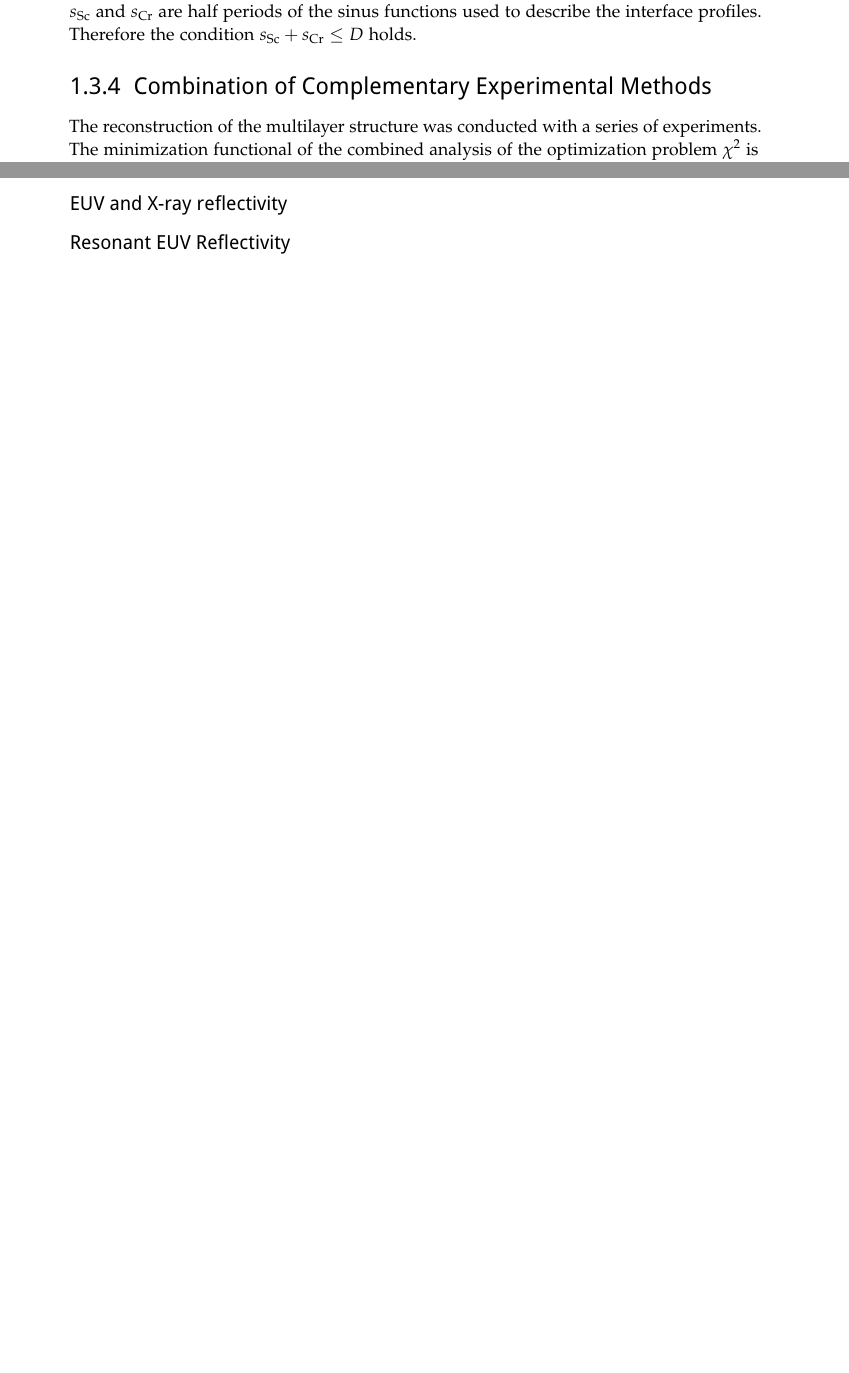
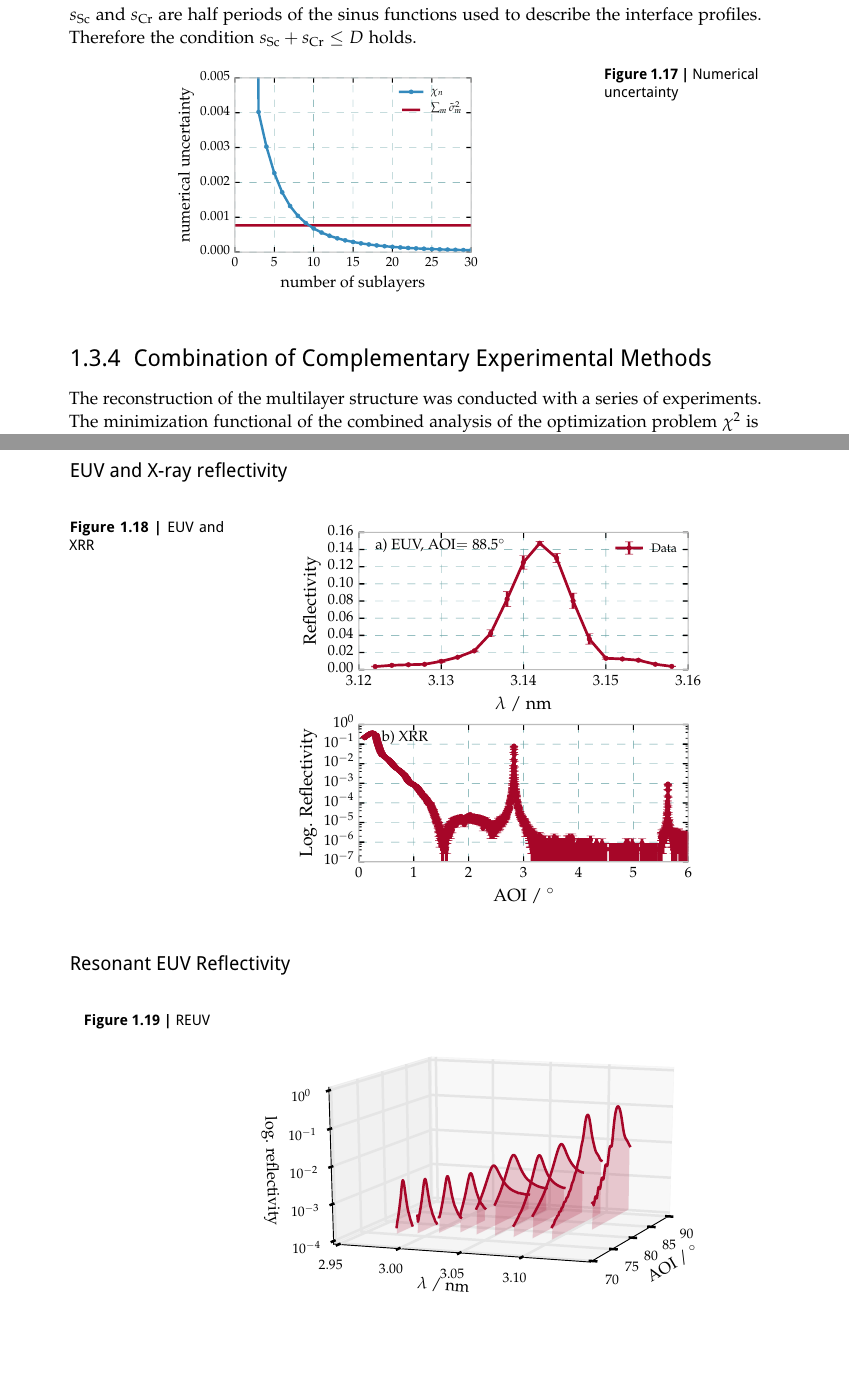
Before and after one commit to awhaase/thesis, a LaTeX thesis (diss-main.tex, which reads ch_Specular.tex): two parts of pages 34 and 35 of 46 before the commit and two parts of pages 35 and 36 of 48 after it, joined at a grey line, cut so that both start at the same text, the shorter picture padded with empty space. Compiled offline with pdfLaTeX.

Commit message:
Several figures added to Cr/Sc part

```diff
--- a/ch_Specular.tex
+++ b/ch_Specular.tex
@@ -505,6 +519,13 @@ interfaces and is limited to the interval $\Gamma_\sigma \in [0,1]$. Note that
 $s_\text{Sc}$ and $s_\text{Cr}$ are half periods of the sinus functions used to
 describe the interface profiles. Therefore the condition $s_\text{Sc} +
 s_\text{Cr} \leq D$ holds.
+\begin{figure}[htbp]
+  \centering
+  \includegraphics[width=0.45\textwidth]{img/CrSc_numerical_uncertainty_mixlayer}
+  \caption{Numerical uncertainty}
+  \label{ch_spec:fig_CrSc_numerical_uncertainty_mixlayer}
+\end{figure}
+
 
 \subsection{Combination of Complementary Experimental Methods}
 The reconstruction of the multilayer structure was conducted with a series of
@@ -553,7 +574,19 @@ at an excitation photon energy of $6.25$ keV for the Sc-K and Cr-K lines by spec
 deconvolution using detector response functions.
 
 \subsubsection{EUV and X-ray reflectivity}
+\begin{figure}[htbp]
+  \centering
+  \includegraphics[width=0.6\textwidth]{img/CrSc_EUV_XRR_data}
+  \caption{EUV and XRR}
+  \label{ch_spec:fig_CrSc_EUV_XRR_data}
+\end{figure}
 \subsubsection{Resonant EUV Reflectivity}
+\begin{figure}[htbp]
+  \centering
+  \includegraphics[width=0.7\textwidth]{img/CrSc_REUV_data}
+  \caption{REUV}
+  \label{ch_spec:fig_CrSc_REUV_data}
+\end{figure}
 \subsubsection{Grazing Incidence X-ray Fluorescence}
 \begin{figure*}[htbp]
   \centering
```
Also changed, not shown: img/CrSc_EUV_XRR_data.pdf (added), img/CrSc_REUV_data.pdf (added), img/CrSc_binary_fit_vs_max_refl.pdf (added), img/CrSc_binary_model_EUV_vs_XRR.pdf (added), img/CrSc_binary_vs_fitted_gradual_model.pdf, img/CrSc_combined_fit_result.pdf, img/CrSc_confidence_intervals_radar.pdf, img/CrSc_fluorescence_data.pdf, img/CrSc_numerical_uncertainty_mixlayer.pdf (added), ch_Specular.tex (24 more changed lines).
